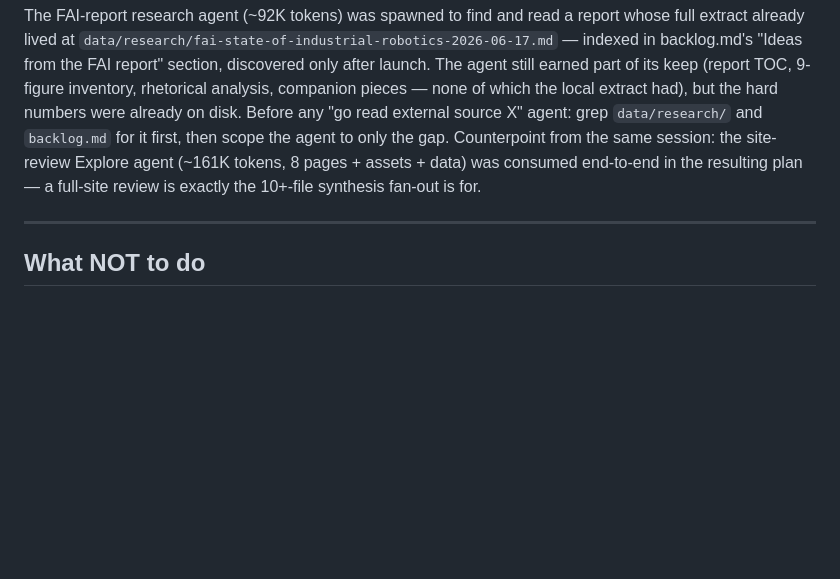
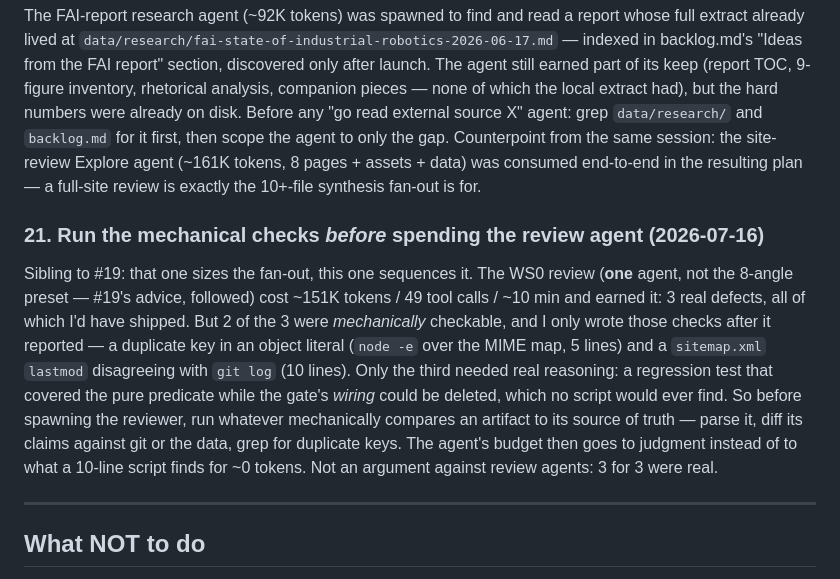
Before and after one commit to pranava0x0/roboticsleadership, a Markdown page: AGENTS.md, the part around the change. GitHub-like rendering; blank space fills up the shorter version.

```diff
--- a/AGENTS.md
+++ b/AGENTS.md
@@ -178,6 +178,9 @@ Running `/code-review` at high effort (8 finder angles × a verify pass per surv
 ### 20. Grep `data/research/` and `backlog.md` before commissioning web research (2026-07-09)
 The FAI-report research agent (~92K tokens) was spawned to find and read a report whose full extract already lived at `data/research/fai-state-of-industrial-robotics-2026-06-17.md` — indexed in backlog.md's "Ideas from the FAI report" section, discovered only after launch. The agent still earned part of its keep (report TOC, 9-figure inventory, rhetorical analysis, companion pieces — none of which the local extract had), but the hard numbers were already on disk. Before any "go read external source X" agent: grep `data/research/` and `backlog.md` for it first, then scope the agent to only the gap. Counterpoint from the same session: the site-review Explore agent (~161K tokens, 8 pages + assets + data) was consumed end-to-end in the resulting plan — a full-site review is exactly the 10+-file synthesis fan-out is for.
 
+### 21. Run the mechanical checks *before* spending the review agent (2026-07-16)
+Sibling to #19: that one sizes the fan-out, this one sequences it. The WS0 review (**one** agent, not the 8-angle preset — #19's advice, followed) cost ~151K tokens / 49 tool calls / ~10 min and earned it: 3 real defects, all of which I'd have shipped. But 2 of the 3 were *mechanically* checkable, and I only wrote those checks after it reported — a duplicate key in an object literal (`node -e` over the MIME map, 5 lines) and a `sitemap.xml` `lastmod` disagreeing with `git log` (10 lines). Only the third needed real reasoning: a regression test that covered the pure predicate while the gate's *wiring* could be deleted, which no script would ever find. So before spawning the reviewer, run whatever mechanically compares an artifact to its source of truth — parse it, diff its claims against git or the data, grep for duplicate keys. The agent's budget then goes to judgment instead of to what a 10-line script finds for ~0 tokens. Not an argument against review agents: 3 for 3 were real.
+
 ---
 
 ## What NOT to do
```
Also changed, not shown: CLAUDE.md (+1 -0 lines), issues.md (+10 -2 lines).
